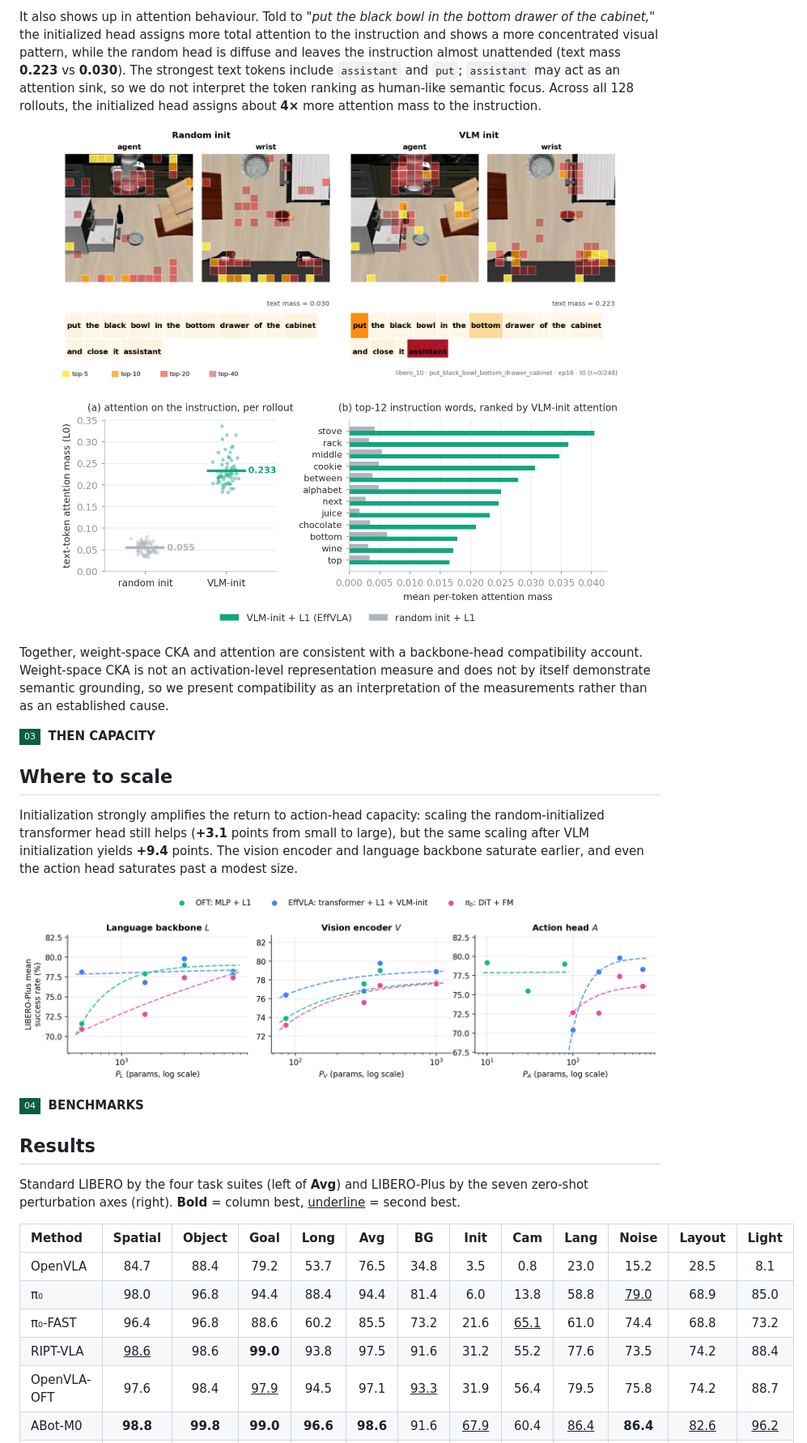
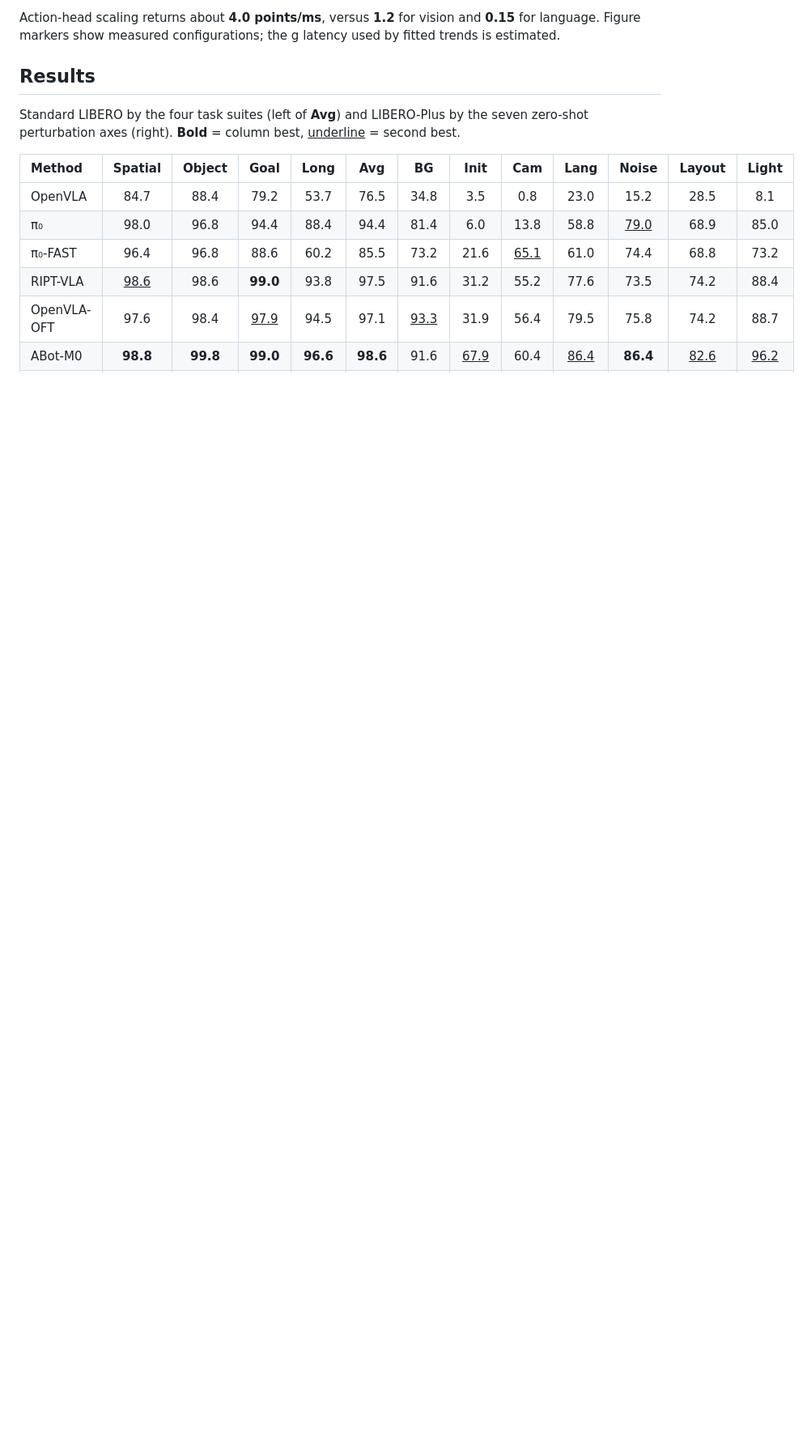
Before and after one commit to MindVLA-Team/EFFVLA, a Markdown page: README.md, the part around one of its changes. Shown at 81% size. Rendered like a GitHub page; pictures changed too: static/images/attention_summary.png, static/images/module_scaling.png; badges without logos; blank space fills up the shorter version.

Commit message:
Sync project page and README with current CoRL camera-ready

```diff
--- a/README.md
+++ b/README.md
@@ -40,25 +66,7 @@ VLM initialization leaves a clear signature in weight space. Weight-Gram CKA bet
 </p>
 
-It also shows up in attention behaviour. Told to *"put the black bowl in the bottom drawer of the cabinet,"* the initialized head assigns more total attention to the instruction and shows a more concentrated visual pattern, while the random head is diffuse and leaves the instruction almost unattended (text mass **0.223** vs **0.030**). The strongest text tokens include `assistant` and `put`; `assistant` may act as an attention sink, so we do not interpret the token ranking as human-like semantic focus. Across all 128 rollouts, the initialized head assigns about **4×** more attention mass to the instruction.
+Action-head scaling returns about **4.0 points/ms**, versus **1.2** for vision and **0.15** for language. Figure markers show measured configurations; the g latency used by fitted trends is estimated.
 
-<p align="center">
-  <img src="static/images/attention_case.png" width="88%" alt="A single rollout: random init (left) vs VLM-init (right).">
-  <br><br>
-  <img src="static/images/attention_summary.png" width="88%" alt="Aggregate instruction attention over 128 rollouts, and the top instruction words by VLM-init attention.">
-</p>
-
-Together, weight-space CKA and attention are consistent with a backbone-head compatibility account. Weight-space CKA is not an activation-level representation measure and does not by itself demonstrate semantic grounding, so we present compatibility as an interpretation of the measurements rather than as an established cause.
-
-![](https://img.shields.io/badge/03-0B5D43?style=flat-square) &nbsp;**THEN&nbsp;CAPACITY**
-## Where to scale
-
-Initialization strongly amplifies the return to action-head capacity: scaling the random-initialized transformer head still helps (**+3.1** points from small to large), but the same scaling after VLM initialization yields **+9.4** points. The vision encoder and language backbone saturate earlier, and even the action head saturates past a modest size.
-
-<p align="center">
-  <img src="static/images/module_scaling.png" width="100%" alt="Success rate vs module parameter count for the language backbone, vision encoder, and action head under three substrates.">
-</p>
-
-![](https://img.shields.io/badge/04-0B5D43?style=flat-square) &nbsp;**BENCHMARKS**
 ## Results
 
 Standard LIBERO by the four task suites (left of **Avg**) and LIBERO-Plus by the seven zero-shot perturbation axes (right). **Bold** = column best, <u>underline</u> = second best.
```
Also changed, not shown: other parts of README.md (+61 -57 lines), static/images/cka.png, static/images/hero.png, static/images/module_budget.png (added), 2 other files.
